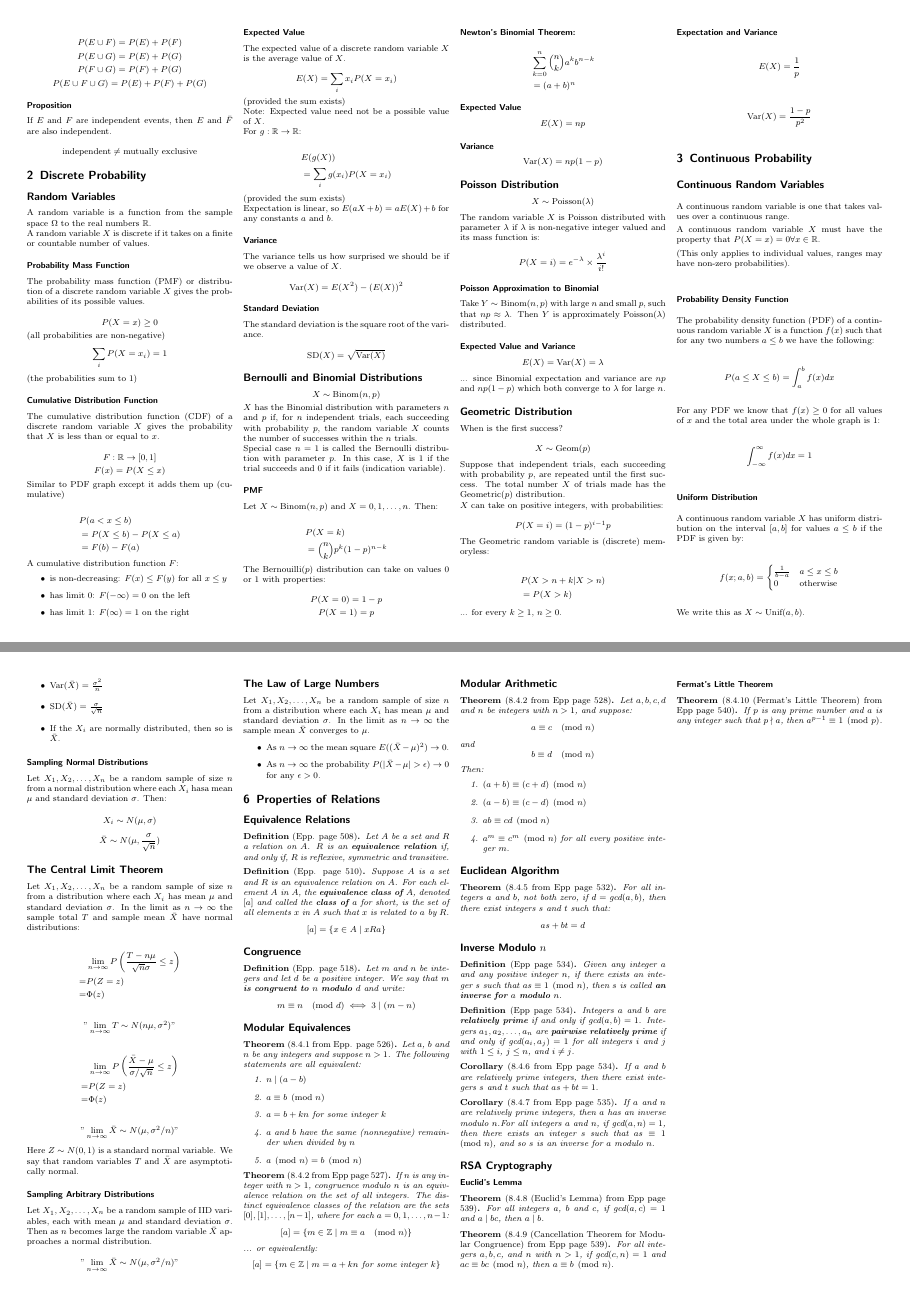
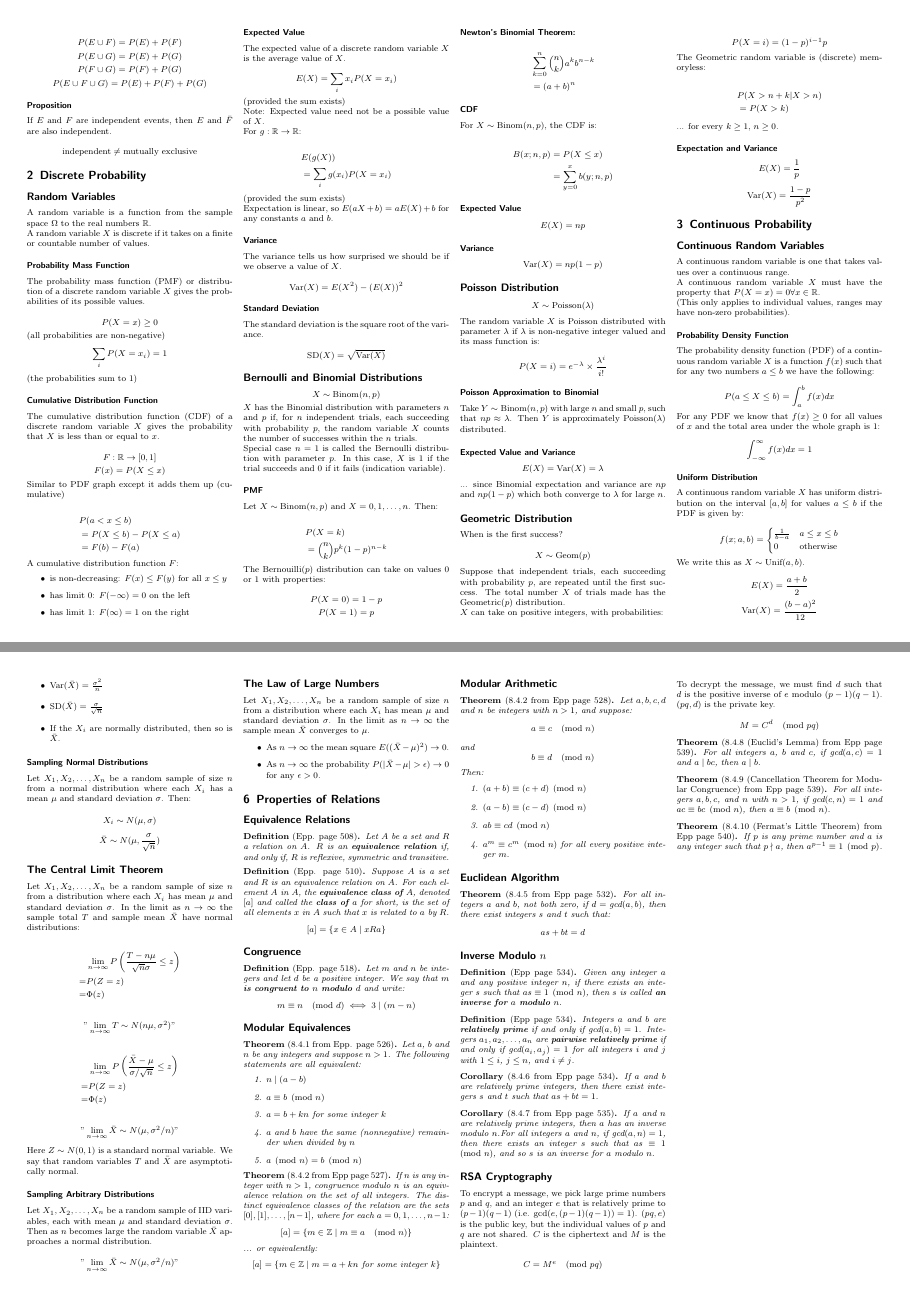
Before and after one commit to davidbeechey/dmp-notes, a LaTeX document (dmp.tex, which reads sections/conditional_limit_dist.tex, sections/continuous_probability.tex, sections/discrete_probability.tex): pages 2 and 6 of 6, joined at a grey line. Compiled offline with pdfLaTeX.

Commit message:
✨ Fix typos, add RSA notes

```diff
--- a/dmp.tex
+++ b/dmp.tex
@@ -9,16 +9,14 @@
 %	PACKAGES AND OTHER DOCUMENT CONFIGURATIONS
 %----------------------------------------------------------------------------------------
 
-\documentclass[8pt]{scrartcl} % 11pt font size
+\documentclass[8pt]{scrartcl} % 8pt font size
 \usepackage{amsmath}
 \usepackage{amssymb}
 \usepackage{amsthm}
+\usepackage{multicol} % Required for multicolumn layout
+\usepackage{color} % Required for color customization
 
 \usepackage[margin=25pt, landscape]{geometry} % Page margins and orientation
-
-\usepackage{multicol}
-
-\usepackage{color} % Required for color customization
 
 \usepackage[ % This block contains information used to annotate the PDF
 colorlinks=false,
@@ -29,7 +27,7 @@ pdfkeywords={DMP, Notes, December Exam},
 ]{hyperref}
 
 \setlength{\parindent}{0pt} % Stop paragraph indentation
-% \setlength{\parskip}{5pt} % Paragraph spacing
+\pagenumbering{arabic} % Page numbering
 
 %----------------------------------------------------------------------------------------
 
--- a/sections/conditional_limit_dist.tex
+++ b/sections/conditional_limit_dist.tex
@@ -114,7 +114,7 @@ Then they have the following properties:
 
 \subsubsection*{Sampling Normal Distributions}
 
-Let $X_1,X_2,\ldots,X_n$ be a random sample of size $n$ from a normal distribution where each $X_i$ hasa mean $\mu$ and standard deviation $\sigma$.
+Let $X_1,X_2,\ldots,X_n$ be a random sample of size $n$ from a normal distribution where each $X_i$ has a mean $\mu$ and standard deviation $\sigma$.
 Then:
 
 $$ X_i \sim N(\mu,\sigma) $$
--- a/sections/continuous_probability.tex
+++ b/sections/continuous_probability.tex
@@ -25,6 +25,9 @@ A continuous random variable $X$ has uniform distribution on the interval $[a,b]
 $$ f(x; a,b) = \begin{cases} \frac{1}{b-a} & a \leq x \leq b \\ 0 & \text{otherwise} \end{cases} $$
 
 We write this as $X \sim \text{Unif}(a,b)$.
+
+$$ E(X) = \frac{a+b}{2} $$
+$$ \text{Var}(X) = \frac{(b-a)^2}{12} $$
 
 \subsubsection*{Cumulative Distribution Function}
 
--- a/sections/discrete_probability.tex
+++ b/sections/discrete_probability.tex
@@ -97,6 +97,15 @@ $$ P(X = 1) = p $$
        & =(a + b)^n
 \end{align*}
 
+\subsubsection*{CDF}
+
+For $X\sim \text{Binom}(n,p)$, the CDF is:
+
+\begin{align*}
+      B(x;n,p) & = P(X \leq x)           \\
+               & = \sum_{y=0}^x b(y;n,p)
+\end{align*}
+
 \subsubsection*{Expected Value}
 
 $$ E(X) = np $$
--- a/sections/joint_probability.tex
+++ b/sections/joint_probability.tex
@@ -43,7 +43,7 @@ $$ f_Y(y) = \int_{-\infty}^{\infty} f(x,y) dx $$
 Two random variables $X$ and $Y$ are \textbf{independent} if for every pair of values $x$ and $y$ we have:
 
 $$ p(x,y) = p_X(x) \cdot p_Y(y) \text{ (discrete)} $$
-$$ p(x,y) = f_X(x) \cdot f_Y(y) \text{ (continuous)} $$
+$$ f(x,y) = f_X(x) \cdot f_Y(y) \text{ (continuous)} $$
 
 Alternatively, if these equations fail for some $(x,y)$ then $X$ and $Y$ are \textbf{dependent}.
 
--- a/sections/properties_of_relations.tex
+++ b/sections/properties_of_relations.tex
@@ -83,7 +83,13 @@
 
 \subsection*{RSA Cryptography}
 
-\subsubsection*{Euclid's Lemma}
+To encrypt a message, we pick large prime numbers $p$ and $q$, and an integer $e$ that is relatively prime to $(p-1)(q-1)$ (i.e. $\text{gcd}(e,(p-1)(q-1))=1$). $(pq,e)$ is the public key, but the individual values of $p$ and $q$ are not shared. $C$ is the ciphertext and $M$ is the plaintext.
+
+$$ C = M^e \pmod {pq} $$
+
+To decrypt the message, we must find $d$ such that $d$ is the positive inverse of $e$ modulo $(p-1)(q-1)$. $(pq,d)$ is the private key.
+
+$$ M = C^d \pmod {pq} $$
 
 \begin{theorem}[8.4.8 (Euclid's Lemma) from Epp page 539]
     For all integers $a$, $b$ and $c$, if $\text{gcd}(a,c)=1$ and $a\mid bc$, then $a\mid b$.
@@ -93,8 +99,6 @@
     For all integers $a,b,c$, and $n$ with $n>1$, if $\text{gcd}(c,n)=1$ and $ac \equiv bc \pmod n$, then $a \equiv b \pmod n$.
 \end{theorem}
 
-\subsubsection*{Fermat's Little Theorem}
-
 \begin{theorem}[8.4.10 (Fermat's Little Theorem) from Epp page 540]
     If $p$ is any prime number and $a$ is any integer such that $p \nmid a$, then $a^{p-1} \equiv 1 \pmod p$.
 \end{theorem}
```
Also changed, not shown: sections/probability.tex (+1 -1 lines), dmp.pdf, sections/continuous_probability.tex (18 more changed lines), sections/joint_probability.tex (6 more changed lines). Lines whose indentation alone changed are shown as unchanged.
